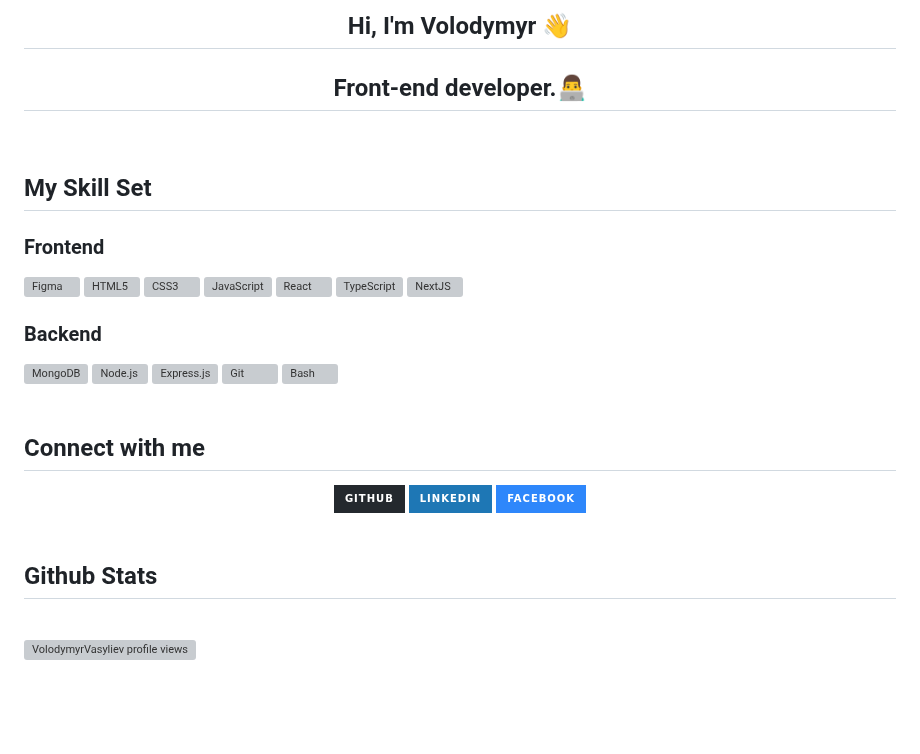
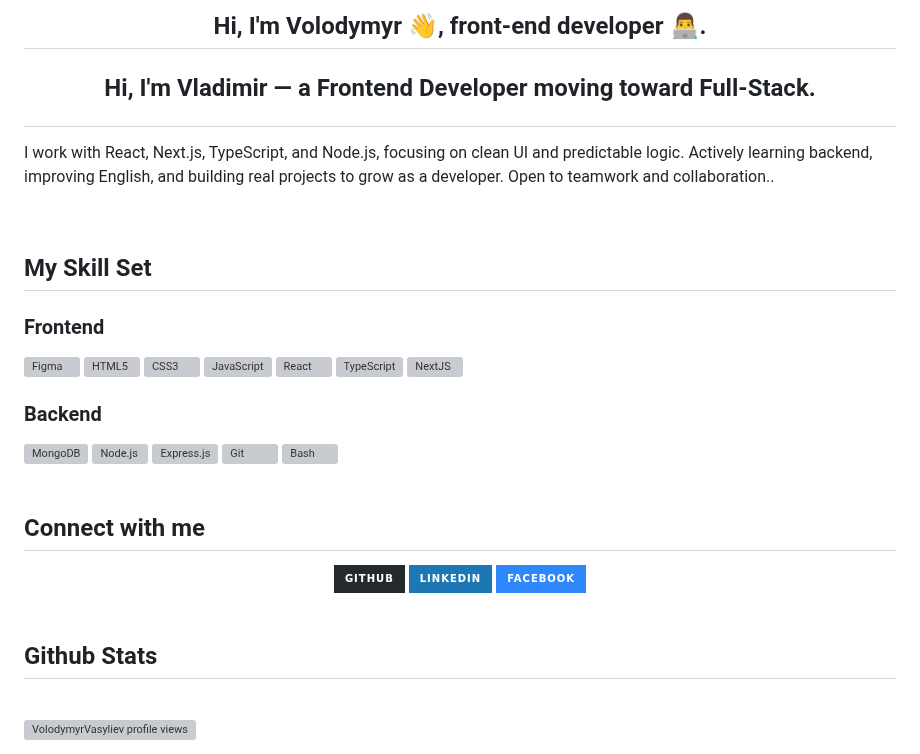
Before and after one commit to VolodymyrVasyliev/VolodymyrVasyliev, a Markdown page: README.md, the part around the change. Drawn GitHub-style; badges without logos; blank space fills up the shorter version; grey boxes are pictures that could not be loaded.

```diff
--- a/README.md
+++ b/README.md
@@ -1,11 +1,11 @@
-## <div align="center">Hi, I'm Volodymyr 👋</div>
+## <div align="center">Hi, I'm Volodymyr 👋, front-end developer 👨‍💻.</div>
 
-
-## <div align="center">Front-end developer.👨‍💻</div>
-
+## <p align="center">Hi, I'm Vladimir — a Frontend Developer moving toward Full-Stack.
+I work with React, Next.js, TypeScript, and Node.js, focusing on clean UI and predictable logic.
+Actively learning backend, improving English, and building real projects to grow as a developer.
+Open to teamwork and collaboration..<p>
 
 <br/>
-
 
 ## My Skill Set
 
@@ -31,7 +31,6 @@
 
 <br/>
 
-
 ## Connect with me
 <div align="center">
 <a href="https://github.com/VolodymyrVasyliev" target="_blank">
@@ -45,15 +44,10 @@
 </a>
 </div>
 
-
 <br/>
-
-
-
 
 ## Github Stats
 <br />
-
 
 [![VolodymyrVasyliev profile views](https://u8views.com/api/v1/github/profiles/147194640/views/day-week-month-total-count.svg)](https://u8views.com/github/VolodymyrVasyliev)
 <br />
```
